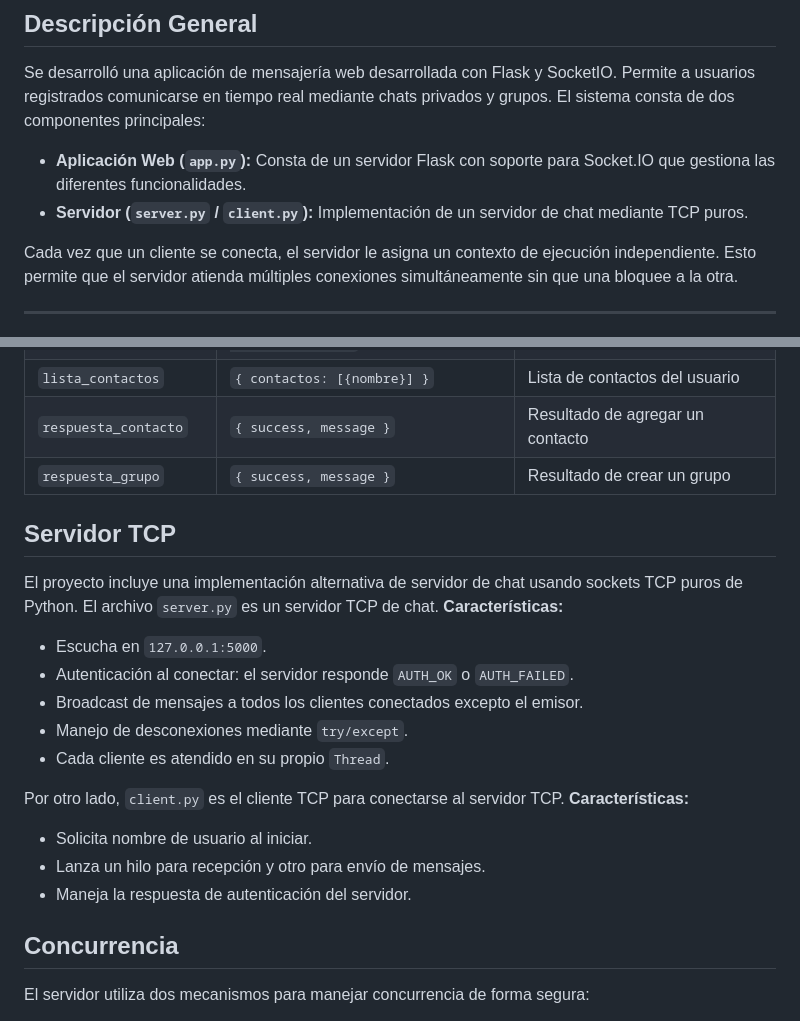
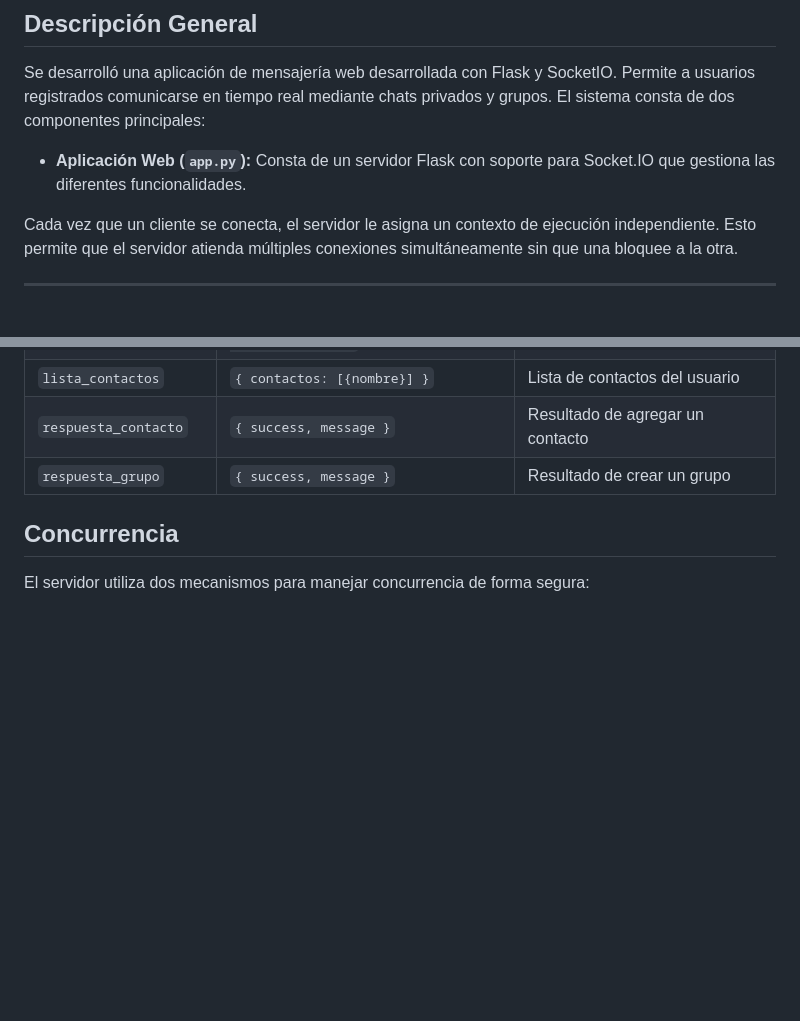
Before and after one commit to andresgalonso/proyecto-parcial-uno-cpd, a Markdown page: README.md, 2 parts joined by grey strips. Rendered like a GitHub page; blank space fills up the shorter version.

Commit message:
Cambios en el README

```diff
--- a/README.md
+++ b/README.md
@@ -13,7 +13,6 @@
 Se desarrolló una aplicación de mensajería web desarrollada con Flask y SocketIO. Permite a usuarios registrados comunicarse en tiempo real mediante chats privados y grupos. El sistema consta de dos componentes principales:
 
 - **Aplicación Web (`app.py`):** Consta de un servidor Flask con soporte para Socket.IO que gestiona las diferentes funcionalidades.
--  **Servidor (`server.py` / `client.py`):** Implementación de un servidor de chat mediante TCP puros.
 
 Cada vez que un cliente se conecta, el servidor le asigna un contexto de ejecución independiente. Esto permite que el servidor atienda múltiples conexiones simultáneamente sin que una bloquee a la otra.
 
@@ -102,20 +101,6 @@ Se utilizó WebSockets, que es un protocolo de capa de aplicación que mantiene
 | `respuesta_contacto` | `{ success, message }` | Resultado de agregar un contacto |
 | `respuesta_grupo` | `{ success, message }` | Resultado de crear un grupo |
 
-## Servidor TCP
-El proyecto incluye una implementación alternativa de servidor de chat usando sockets TCP puros de Python. El archivo `server.py` es un servidor TCP de chat.
-**Características:**
-- Escucha en `127.0.0.1:5000`.
-- Autenticación al conectar: el servidor responde `AUTH_OK` o `AUTH_FAILED`.
-- Broadcast de mensajes a todos los clientes conectados excepto el emisor.
-- Manejo de desconexiones mediante `try/except`.
-- Cada cliente es atendido en su propio `Thread`.
-
-Por otro lado, `client.py` es el cliente TCP para conectarse al servidor TCP.
-**Características:**
-- Solicita nombre de usuario al iniciar.
-- Lanza un hilo para recepción y otro para envío de mensajes.
-- Maneja la respuesta de autenticación del servidor.
 
 ## Concurrencia
 
```
